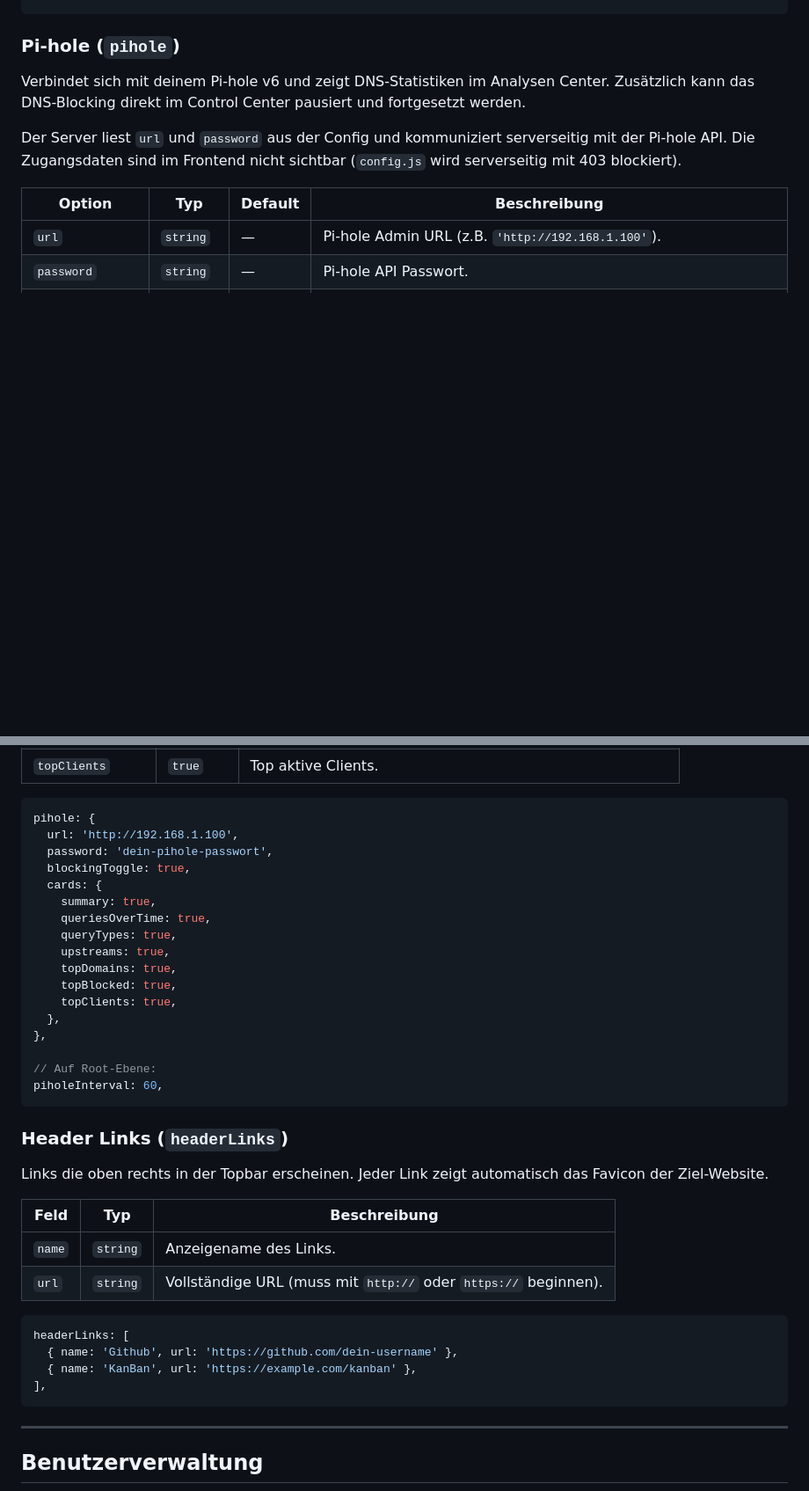
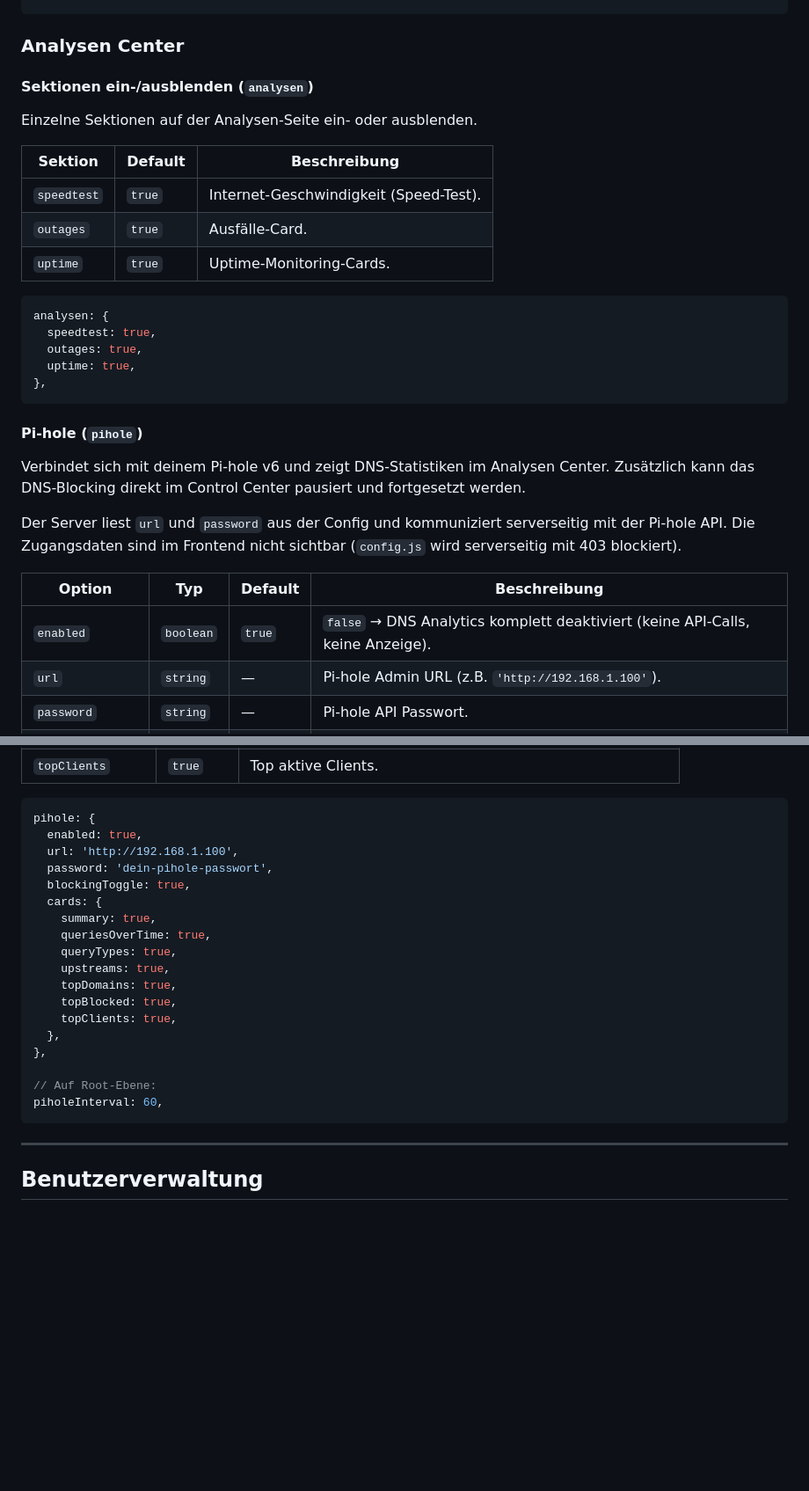
Before and after one commit to leminkozey/Netzwerk-Manager, a Markdown page: README.md, 2 parts joined by grey strips. Shown at 88% size. Rendered like a GitHub page; blank space fills up the shorter version.

````diff
--- a/README.md
+++ b/README.md
@@ -253,7 +320,27 @@ controlDevices: [
 ],
 ```
 
-### Pi-hole (`pihole`)
+### Analysen Center
+
+#### Sektionen ein-/ausblenden (`analysen`)
+
+Einzelne Sektionen auf der Analysen-Seite ein- oder ausblenden.
+
+| Sektion | Default | Beschreibung |
+|---------|---------|--------------|
+| `speedtest` | `true` | Internet-Geschwindigkeit (Speed-Test). |
+| `outages` | `true` | Ausfälle-Card. |
+| `uptime` | `true` | Uptime-Monitoring-Cards. |
+
+```js
+analysen: {
+  speedtest: true,
+  outages: true,
+  uptime: true,
+},
+```
+
+#### Pi-hole (`pihole`)
 
 Verbindet sich mit deinem Pi-hole v6 und zeigt DNS-Statistiken im Analysen Center. Zusätzlich kann das DNS-Blocking direkt im Control Center pausiert und fortgesetzt werden.
 
@@ -261,6 +348,7 @@ Der Server liest `url` und `password` aus der Config und kommuniziert serverseit
 
 | Option | Typ | Default | Beschreibung |
 |--------|-----|---------|--------------|
+| `enabled` | `boolean` | `true` | `false` → DNS Analytics komplett deaktiviert (keine API-Calls, keine Anzeige). |
 | `url` | `string` | — | Pi-hole Admin URL (z.B. `'http://192.168.1.100'`). |
 | `password` | `string` | — | Pi-hole API Passwort. |
 | `blockingToggle` | `boolean` | `true` | Blocking-Toggle im Control Center anzeigen. |
@@ -294,6 +382,7 @@ Einzelne Cards im Analysen Center ein- oder ausblenden. Deaktivierte Cards werde
 
 ```js
 pihole: {
+  enabled: true,
   url: 'http://192.168.1.100',
   password: 'dein-pihole-passwort',
   blockingToggle: true,
@@ -310,22 +399,6 @@ pihole: {
 
 // Auf Root-Ebene:
 piholeInterval: 60,
-```
-
-### Header Links (`headerLinks`)
-
-Links die oben rechts in der Topbar erscheinen. Jeder Link zeigt automatisch das Favicon der Ziel-Website.
-
-| Feld | Typ | Beschreibung |
-|------|-----|--------------|
-| `name` | `string` | Anzeigename des Links. |
-| `url` | `string` | Vollständige URL (muss mit `http://` oder `https://` beginnen). |
-
-```js
-headerLinks: [
-  { name: 'Github', url: 'https://github.com/dein-username' },
-  { name: 'KanBan', url: 'https://example.com/kanban' },
-],
 ```
 
 ---
````
Also changed, not shown: other parts of README.md (+69 -2 lines).
